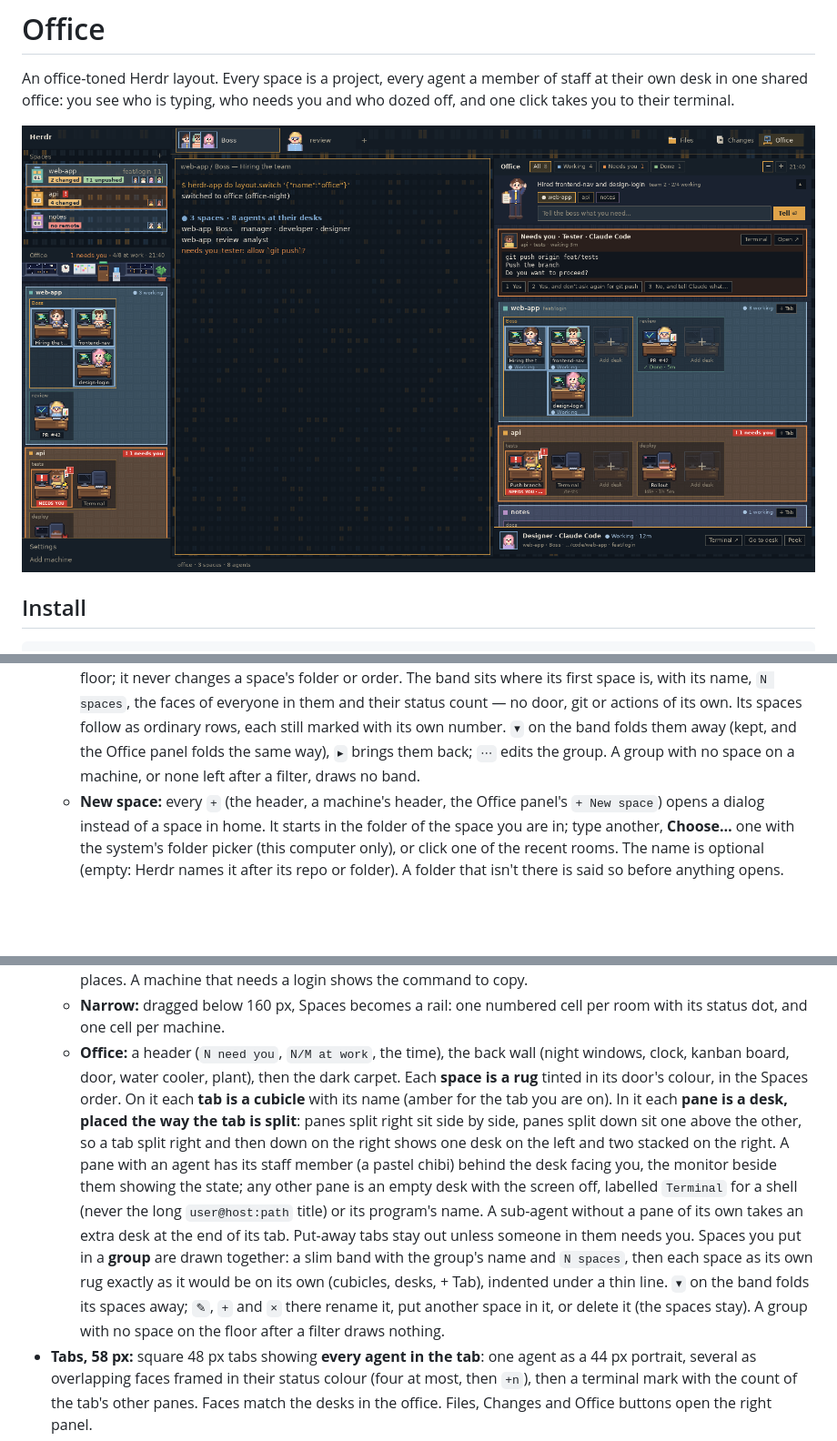
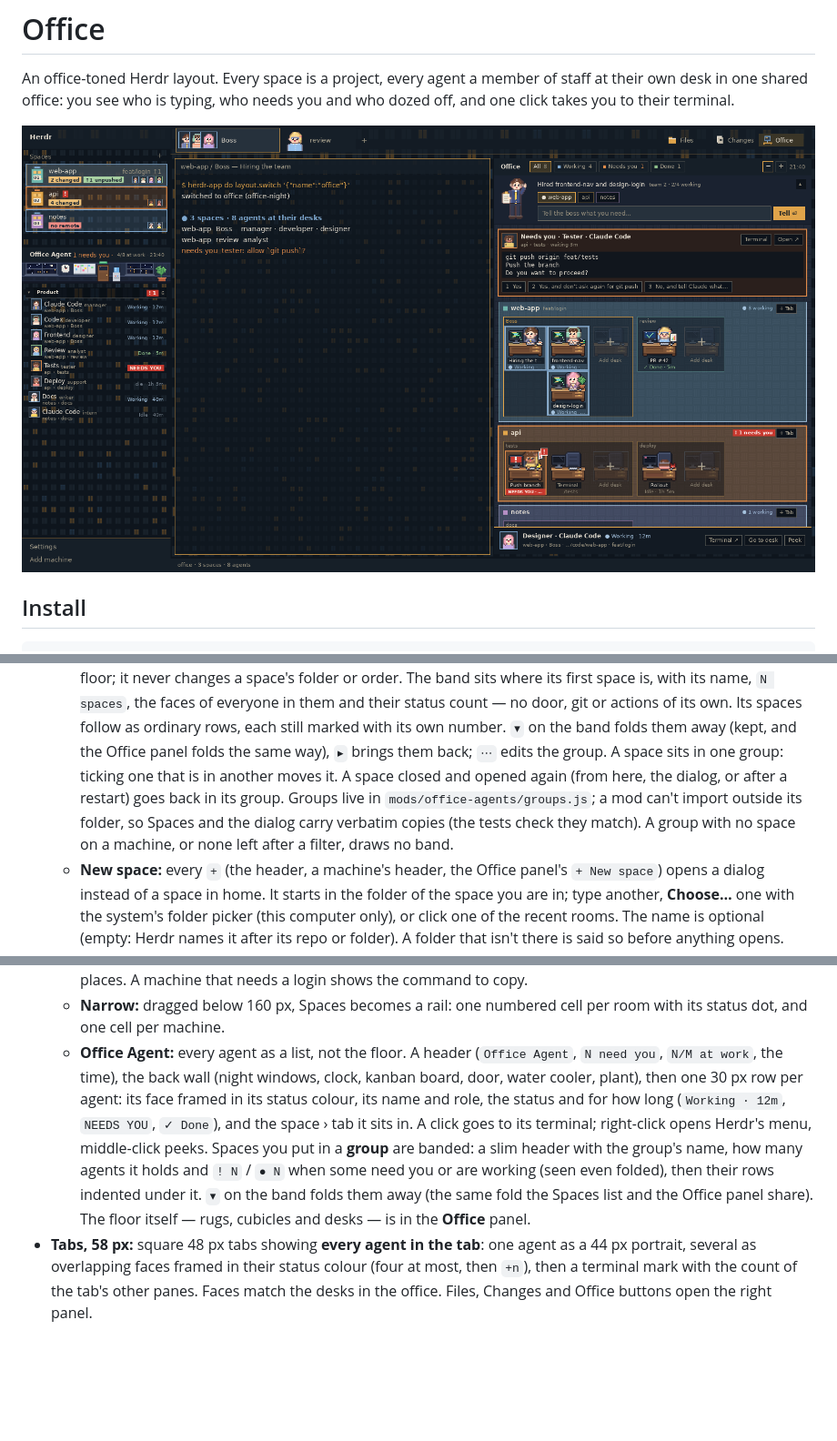
Before and after one commit to bboydanced/herdr-office, a Markdown page: README.md, 3 parts joined by grey strips. Shown at 91% size. Rendered like a GitHub page; pictures changed too: preview.png; blank space fills up the shorter version.

Commit message:
feat: update group space

```diff
--- a/README.md
+++ b/README.md
@@ -93,7 +93,11 @@ Herdr keeps the mod names in its own `seen.json`, which is harmless.
     them and their status count — no door, git or actions of its own. Its spaces
     follow as ordinary rows, each still marked with its own number. `▾` on the
     band folds them away (kept, and the Office panel folds the same way), `▸`
-    brings them back; `⋯` edits the group. A group with no space on a machine,
+    brings them back; `⋯` edits the group. A space sits in one group: ticking
+    one that is in another moves it. A space closed and opened again (from
+    here, the dialog, or after a restart) goes back in its group. Groups live in
+    `mods/office-agents/groups.js`; a mod can't import outside its folder, so
+    Spaces and the dialog carry verbatim copies (the tests check they match). A group with no space on a machine,
     or none left after a filter, draws no band.
   - **New space:** every `+` (the header, a machine's header, the Office
     panel's `+ New space`) opens a dialog instead of a space in home. It starts
@@ -112,25 +116,17 @@ Herdr keeps the mod names in its own `seen.json`, which is harmless.
     places. A machine that needs a login shows the command to copy.
   - **Narrow:** dragged below 160 px, Spaces becomes a rail: one numbered cell
     per room with its status dot, and one cell per machine.
-  - **Office:** a header (`N need you`, `N/M at work`, the time), the back wall
-    (night windows, clock, kanban board, door, water cooler, plant), then the
-    dark carpet. Each **space is a rug** tinted in its door's colour, in the
-    Spaces order. On it each **tab is a cubicle** with its name (amber for the
-    tab you are on). In it each **pane is a desk, placed the way the tab is
-    split**: panes split right sit side by side, panes split down sit one above
-    the other, so a tab split right and then down on the right shows one desk
-    on the left and two stacked on the right. A pane with an agent has
-    its staff member (a pastel chibi) behind the desk facing you, the monitor beside them showing
-    the state; any other pane is an empty desk with the screen off, labelled
-    `Terminal` for a shell (never the long `user@host:path` title) or its
-    program's name. A sub-agent without a pane of its own takes an extra desk at
-    the end of its tab. Put-away tabs stay out unless someone in them needs you.
-    Spaces you put in a **group** are drawn together: a slim band with the
-    group's name and `N spaces`, then each space as its own rug exactly as it
-    would be on its own (cubicles, desks, + Tab), indented under a thin line.
-    `▾` on the band folds its spaces away; `✎`, `+` and `×` there rename it, put
-    another space in it, or delete it (the spaces stay). A group with no space on
-    the floor after a filter draws nothing.
+  - **Office Agent:** every agent as a list, not the floor. A header
+    (`Office Agent`, `N need you`, `N/M at work`, the time), the back wall
+    (night windows, clock, kanban board, door, water cooler, plant), then one
+    30 px row per agent: its face framed in its status colour, its name and
+    role, the status and for how long (`Working · 12m`, `NEEDS YOU`, `✓ Done`),
+    and the space › tab it sits in. A click goes to its terminal; right-click
+    opens Herdr's menu, middle-click peeks. Spaces you put in a **group** are
+    banded: a slim header with the group's name, how many agents it holds and
+    `! N` / `● N` when some need you or are working (seen even folded), then their rows indented under it. `▾` on the band folds them away (the
+    same fold the Spaces list and the Office panel share). The floor itself —
+    rugs, cubicles and desks — is in the **Office** panel.
 - **Tabs, 58 px:** square 48 px tabs showing **every agent in the tab**: one
   agent as a 44 px portrait, several as overlapping faces framed in their status
   colour (four at most, then `+n`), then a terminal mark with the count of the
```
Also changed, not shown: other parts of README.md (+1 -1 lines), layouts/office.png, 9 other files.
